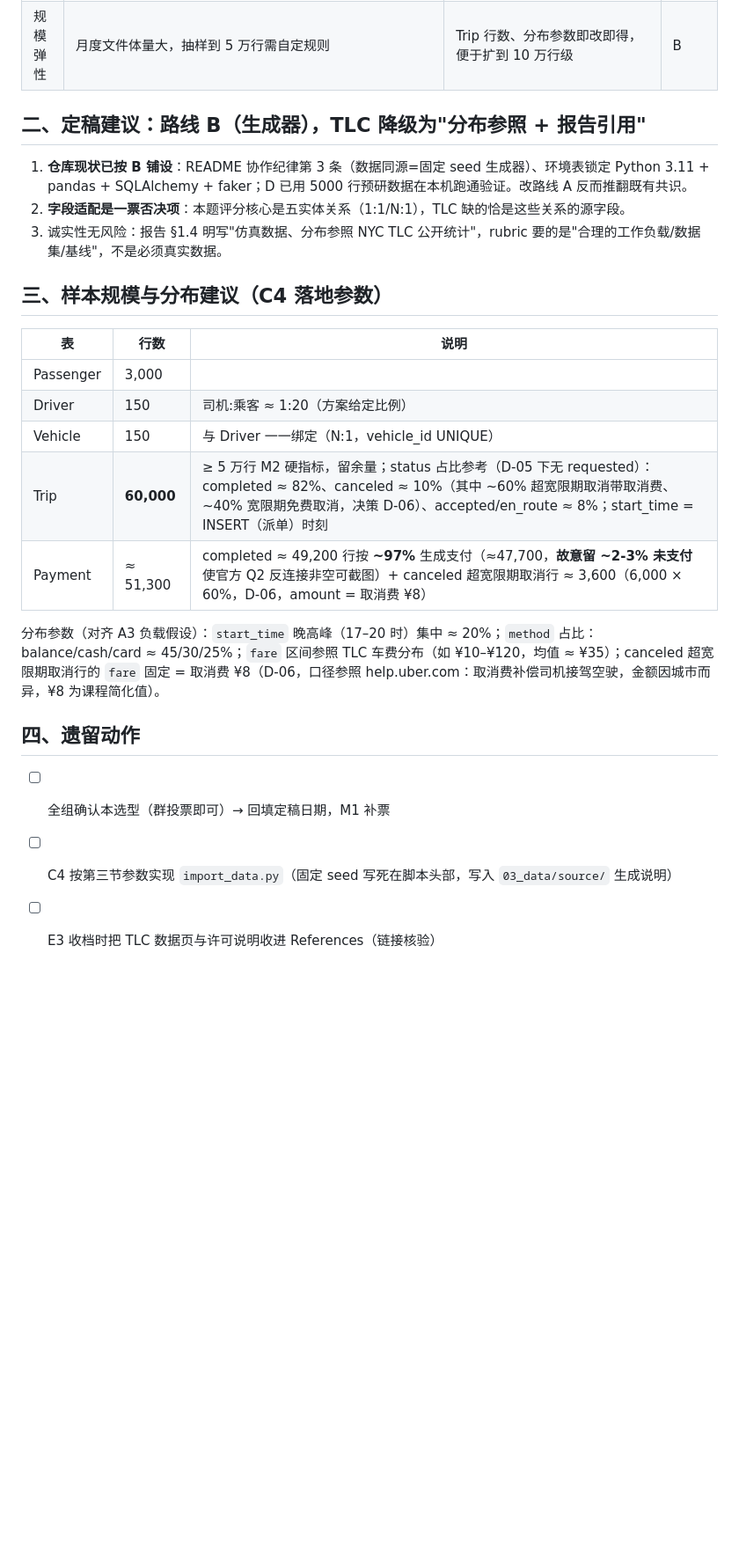
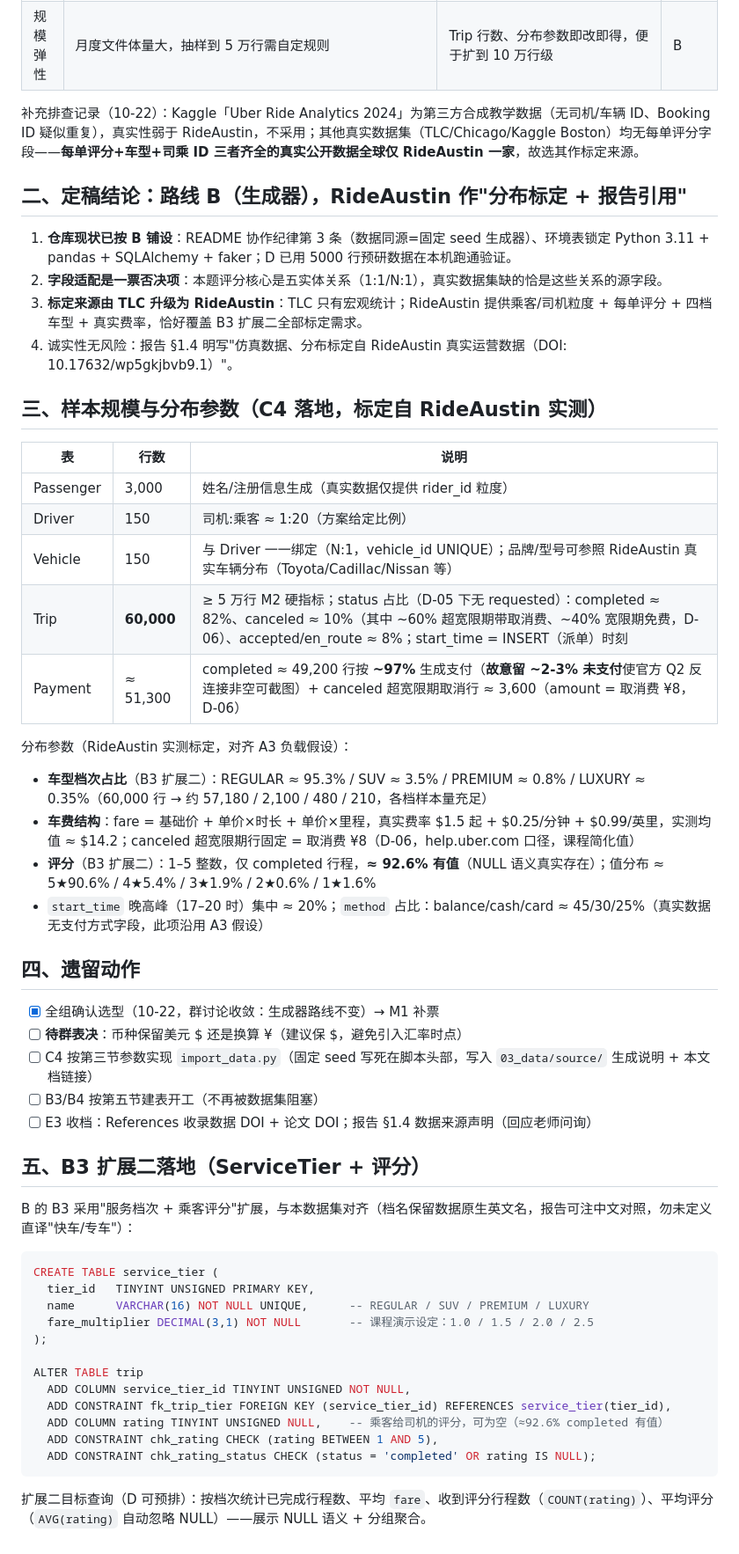
Before and after one commit to chenyanwu83-blip/DBM-Group-Project1, a Markdown page: 01_docs/a4_dataset_decision.md, the part around one of its changes. Shown at 88% size. GitHub-like rendering; blank space fills up the shorter version.

Commit message:
A4: 定稿v1.1——生成器路线不变，标定源升级为RideAustin真实开源数据（DOI 10.17632/wp5gkjbvb9.1，含B3扩展二字段/DDL，回应老师数据来源问询）

````diff
--- a/01_docs/a4_dataset_decision.md
+++ b/01_docs/a4_dataset_decision.md
@@ -14,26 +29,57 @@
 | 可复现性 | 取决于抽样脚本（抽样行不同即数字不一致） | 固定 seed，五台机器跑出**逐行一致**的数据，截图数字对得上（协作纪律第 3 条） | B |
 | 规模弹性 | 月度文件体量大，抽样到 5 万行需自定规则 | Trip 行数、分布参数即改即得，便于扩到 10 万行级 | B |
 
-## 二、定稿建议：路线 B（生成器），TLC 降级为"分布参照 + 报告引用"
+补充排查记录（10-22）：Kaggle「Uber Ride Analytics 2024」为第三方合成教学数据（无司机/车辆 ID、Booking ID 疑似重复），真实性弱于 RideAustin，不采用；其他真实数据集（TLC/Chicago/Kaggle Boston）均无每单评分字段——**每单评分+车型+司乘 ID 三者齐全的真实公开数据全球仅 RideAustin 一家**，故选其作标定来源。
 
-1. **仓库现状已按 B 铺设**：README 协作纪律第 3 条（数据同源=固定 seed 生成器）、环境表锁定 Python 3.11 + pandas + SQLAlchemy + faker；D 已用 5000 行预研数据在本机跑通验证。改路线 A 反而推翻既有共识。
-2. **字段适配是一票否决项**：本题评分核心是五实体关系（1:1/N:1），TLC 缺的恰是这些关系的源字段。
-3. 诚实性无风险：报告 §1.4 明写"仿真数据、分布参照 NYC TLC 公开统计"，rubric 要的是"合理的工作负载/数据集/基线"，不是必须真实数据。
+## 二、定稿结论：路线 B（生成器），RideAustin 作"分布标定 + 报告引用"
 
-## 三、样本规模与分布建议（C4 落地参数）
+1. **仓库现状已按 B 铺设**：README 协作纪律第 3 条（数据同源=固定 seed 生成器）、环境表锁定 Python 3.11 + pandas + SQLAlchemy + faker；D 已用 5000 行预研数据在本机跑通验证。
+2. **字段适配是一票否决项**：本题评分核心是五实体关系（1:1/N:1），真实数据集缺的恰是这些关系的源字段。
+3. **标定来源由 TLC 升级为 RideAustin**：TLC 只有宏观统计；RideAustin 提供乘客/司机粒度 + 每单评分 + 四档车型 + 真实费率，恰好覆盖 B3 扩展二全部标定需求。
+4. 诚实性无风险：报告 §1.4 明写"仿真数据、分布标定自 RideAustin 真实运营数据（DOI: 10.17632/wp5gkjbvb9.1）"。
+
+## 三、样本规模与分布参数（C4 落地，标定自 RideAustin 实测）
 
 | 表 | 行数 | 说明 |
 |---|---|---|
-| Passenger | 3,000 | |
+| Passenger | 3,000 | 姓名/注册信息生成（真实数据仅提供 rider_id 粒度） |
 | Driver | 150 | 司机:乘客 ≈ 1:20（方案给定比例） |
-| Vehicle | 150 | 与 Driver 一一绑定（N:1，vehicle_id UNIQUE） |
-| Trip | **60,000** | ≥ 5 万行 M2 硬指标，留余量；status 占比参考（D-05 下无 requested）：completed ≈ 82%、canceled ≈ 10%（其中 ~60% 超宽限期取消带取消费、~40% 宽限期免费取消，决策 D-06）、accepted/en_route ≈ 8%；start_time = INSERT（派单）时刻 |
-| Payment | ≈ 51,300 | completed ≈ 49,200 行按 **~97%** 生成支付（≈47,700，**故意留 ~2-3% 未支付**使官方 Q2 反连接非空可截图）+ canceled 超宽限期取消行 ≈ 3,600（6,000 × 60%，D-06，amount = 取消费 ¥8） |
+| Vehicle | 150 | 与 Driver 一一绑定（N:1，vehicle_id UNIQUE）；品牌/型号可参照 RideAustin 真实车辆分布（Toyota/Cadillac/Nissan 等） |
+| Trip | **60,000** | ≥ 5 万行 M2 硬指标；status 占比（D-05 下无 requested）：completed ≈ 82%、canceled ≈ 10%（其中 ~60% 超宽限期带取消费、~40% 宽限期免费，D-06）、accepted/en_route ≈ 8%；start_time = INSERT（派单）时刻 |
+| Payment | ≈ 51,300 | completed ≈ 49,200 行按 **~97%** 生成支付（**故意留 ~2-3% 未支付**使官方 Q2 反连接非空可截图）+ canceled 超宽限期取消行 ≈ 3,600（amount = 取消费 ¥8，D-06） |
 
-分布参数（对齐 A3 负载假设）：`start_time` 晚高峰（17–20 时）集中 ≈ 20%；`method` 占比：balance/cash/card ≈ 45/30/25%；`fare` 区间参照 TLC 车费分布（如 ¥10–¥120，均值 ≈ ¥35）；canceled 超宽限期取消行的 `fare` 固定 = 取消费 ¥8（D-06，口径参照 help.uber.com：取消费补偿司机接驾空驶，金额因城市而异，¥8 为课程简化值）。
+分布参数（RideAustin 实测标定，对齐 A3 负载假设）：
+
+- **车型档次占比**（B3 扩展二）：REGULAR ≈ 95.3% / SUV ≈ 3.5% / PREMIUM ≈ 0.8% / LUXURY ≈ 0.35%（60,000 行 → 约 57,180 / 2,100 / 480 / 210，各档样本量充足）
+- **车费结构**：fare = 基础价 + 单价×时长 + 单价×里程，真实费率 $1.5 起 + $0.25/分钟 + $0.99/英里，实测均值 ≈ $14.2；canceled 超宽限期行固定 = 取消费 ¥8（D-06，help.uber.com 口径，课程简化值）
+- **评分**（B3 扩展二）：1–5 整数，仅 completed 行程，**≈ 92.6% 有值**（NULL 语义真实存在）；值分布 ≈ 5★90.6% / 4★5.4% / 3★1.9% / 2★0.6% / 1★1.6%
+- `start_time` 晚高峰（17–20 时）集中 ≈ 20%；`method` 占比：balance/cash/card ≈ 45/30/25%（真实数据无支付方式字段，此项沿用 A3 假设）
 
 ## 四、遗留动作
 
-- [ ] 全组确认本选型（群投票即可）→ 回填定稿日期，M1 补票
-- [ ] C4 按第三节参数实现 `import_data.py`（固定 seed 写死在脚本头部，写入 `03_data/source/` 生成说明）
-- [ ] E3 收档时把 TLC 数据页与许可说明收进 References（链接核验）
+- [x] 全组确认选型（10-22，群讨论收敛：生成器路线不变）→ M1 补票
+- [ ] **待群表决**：币种保留美元 $ 还是换算 ¥（建议保 $，避免引入汇率时点）
+- [ ] C4 按第三节参数实现 `import_data.py`（固定 seed 写死在脚本头部，写入 `03_data/source/` 生成说明 + 本文档链接）
+- [ ] B3/B4 按第五节建表开工（不再被数据集阻塞）
+- [ ] E3 收档：References 收录数据 DOI + 论文 DOI；报告 §1.4 数据来源声明（回应老师问询）
+
+## 五、B3 扩展二落地（ServiceTier + 评分）
+
+B 的 B3 采用"服务档次 + 乘客评分"扩展，与本数据集对齐（档名保留数据原生英文名，报告可注中文对照，勿未定义直译"快车/专车"）：
+
+```sql
+CREATE TABLE service_tier (
+  tier_id   TINYINT UNSIGNED PRIMARY KEY,
+  name      VARCHAR(16) NOT NULL UNIQUE,      -- REGULAR / SUV / PREMIUM / LUXURY
+  fare_multiplier DECIMAL(3,1) NOT NULL       -- 课程演示设定：1.0 / 1.5 / 2.0 / 2.5
+);
+
+ALTER TABLE trip
+  ADD COLUMN service_tier_id TINYINT UNSIGNED NOT NULL,
+  ADD CONSTRAINT fk_trip_tier FOREIGN KEY (service_tier_id) REFERENCES service_tier(tier_id),
+  ADD COLUMN rating TINYINT UNSIGNED NULL,    -- 乘客给司机的评分，可为空（≈92.6% completed 有值）
+  ADD CONSTRAINT chk_rating CHECK (rating BETWEEN 1 AND 5),
+  ADD CONSTRAINT chk_rating_status CHECK (status = 'completed' OR rating IS NULL);
+```
+
+扩展二目标查询（D 可预排）：按档次统计已完成行程数、平均 `fare`、收到评分行程数（`COUNT(rating)`）、平均评分（`AVG(rating)` 自动忽略 NULL）——展示 NULL 语义 + 分组聚合。
````
Also changed, not shown: other parts of 01_docs/a4_dataset_decision.md (+20 -5 lines).
